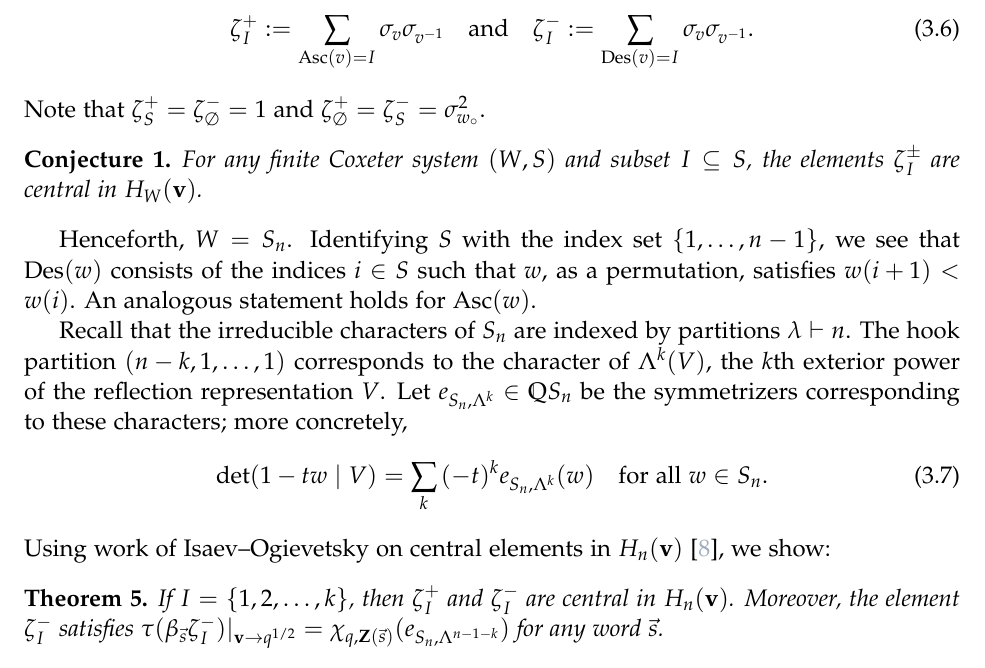
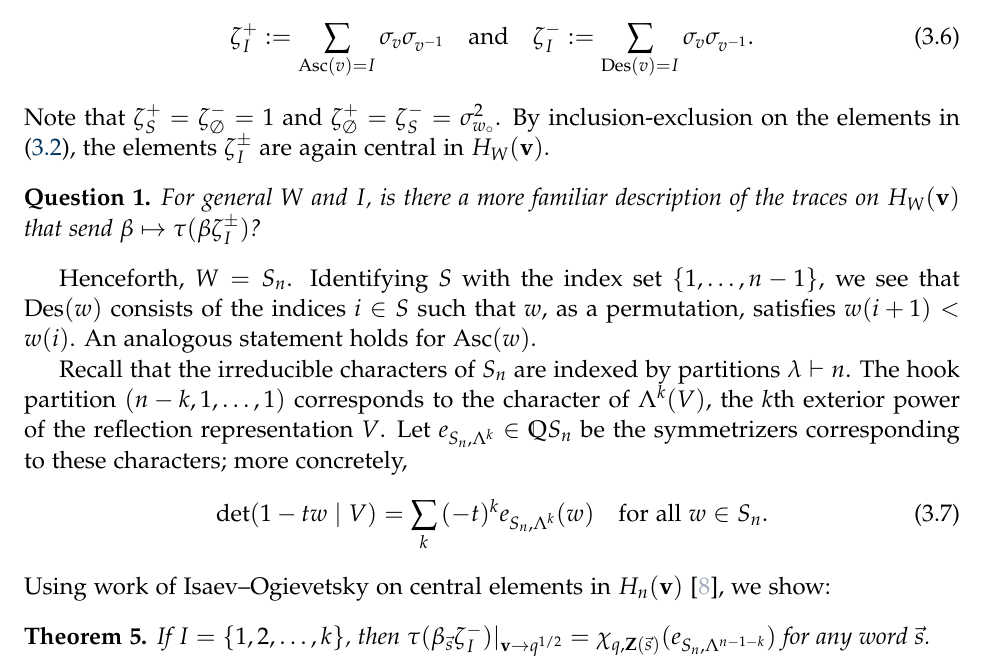
Before and after one commit to mqtrinh/mqtrinh.github.io, a LaTeX document (math/research/pubs/fpsac/norms_fpsac.tex): part of page 10 of 12, cut so that both start at the same text. The pictures show the PDF file math/research/pubs/fpsac/norms_fpsac.pdf that the author committed with the source.

Commit message:
Add files via upload

```diff
--- a/math/research/pubs/fpsac/norms_fpsac.tex
+++ b/math/research/pubs/fpsac/norms_fpsac.tex
@@ -548,10 +548,11 @@ Hence, the elements in \eqref{eq:relative-norms} respectively decompose as sums,
 	\zeta_I^- \vcentcolon= \sum_{\Des(v) = I} \sigma_v \sigma_{v^{-1}}.
 \end{align}
 Note that $\zeta_S^+ = \zeta_\emptyset^- = 1$ and $\zeta_\emptyset^+ = \zeta_S^- =\sigma_{w_\circ}^2$.
+By inclusion-exclusion on the elements in \eqref{eq:relative-norms}, the elements $\zeta_I^\pm$ are again central in $H_W(\x)$.
 
-\begin{conj}
-For any finite Coxeter system $(W, S)$ and subset $I \subseteq S$, the elements $\zeta_I^\pm$ are central in $H_W(\x)$.
-\end{conj}
+\begin{quest}
+For general $W$ and $I$, is there a more familiar description of the traces on $H_W(\x)$ that send $\beta \mapsto \tau(\beta \zeta_I^\pm)$?
+\end{quest}
 
 Henceforth, $W = S_n$.
 %Up to conjugation, we can take $W_J = S_\lambda \vcentcolon= S_{\lambda_1} \times \cdots \times S_{\lambda_k}$ for some partition $\lambda \vdash n$: say, $\lambda = (\lambda_1 \geq \cdots \geq \lambda_k)$.
@@ -572,8 +573,7 @@ Let $e_{S_n, \Lambda^k} \in \mathbb{Q}S_n$ be the symmetrizers corresponding to
 Using work of Isaev--Ogievetsky on central elements in $H_n(\x)$ \cite{io}, we show:
 
 \begin{thm}\label{thm:asc}
-If $I = \{1, 2, \ldots, k\}$, then $\zeta_I^+$ and $\zeta_I^-$ are central in $H_n(\x)$.
-Moreover, the element $\zeta_I^-$ satisfies $\tau(\beta_{\vec{s}}\zeta_I^-)|_{\x \to q^{1/2}} = \CharQ{\mathbf{Z}(\vec{s})}(e_{S_n, \Lambda^{n - 1 - k}})$ for any word $\vec{s}$.
+If $I = \{1, 2, \ldots, k\}$, then $\tau(\beta_{\vec{s}}\zeta_I^-)|_{\x \to q^{1/2}} = \CharQ{\mathbf{Z}(\vec{s})}(e_{S_n, \Lambda^{n - 1 - k}})$ for any word $\vec{s}$.
 \end{thm}
 
 %Given an integer partition $\lambda=(\lambda_1 \geq \cdots \geq \lambda_k) \vdash n$, let $\Sym[\lambda] = \Sym[\lambda_1]\times \cdots \times \Sym[\lambda_k]$ be the corresponding parabolic subgroup of $\Sym$, and let $\Sym^\lambda = \Sym/\Sym[\lambda]$ be the set of minimal coset representatives of $\Sym[\lambda]$.  If we write $\mathrm{des}(v) = \{j : v^{-1}(j)>v^{-1}(j+1)\}$ for the \dfemph{descent set} of $v \in \Sym$, then $\Sym^\lambda$ contains those permutations whose descent set is contained in \[J_\lambda:=\{\lambda_1,\lambda_1+\lambda_2,\ldots,\lambda_1+\lambda_2+\cdots+\lambda_k\}.\]  We write $\Sym^{[\lambda]}$ for the set of permutations with descent set \emph{equal} to $J_\lambda$, and define a \dfemph{hook} to be an integer partition of the form $\lambda^i = (i+1,1^{n-i-1})$ for $0 \leq i \leq r$.     %the integer partition $(i+1,1^{n-i-1})$, also called a \defn{hook}
```
Also changed, not shown: math/research/pubs/fpsac/norms_fpsac.pdf, math/research/pubs/fpsac/norms_fpsac.tex (2 more changed lines).
